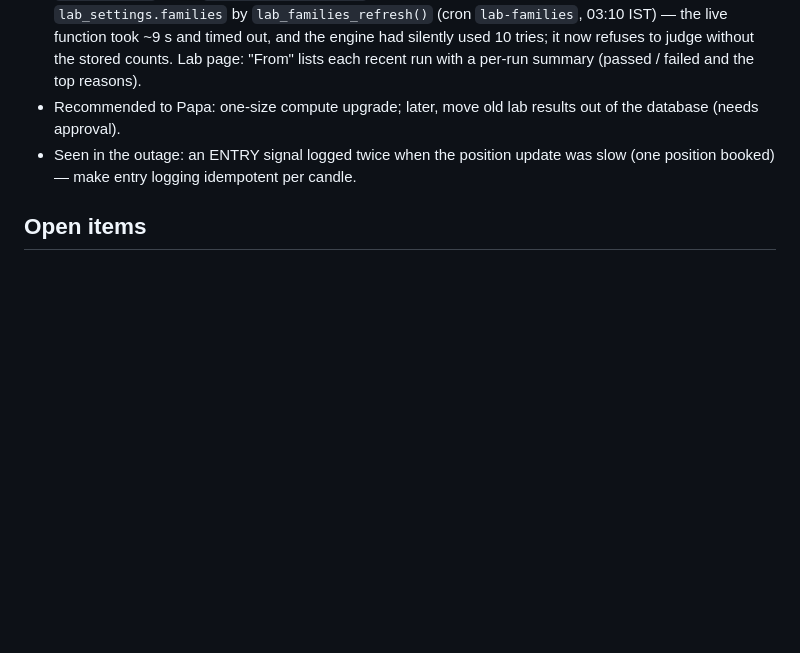
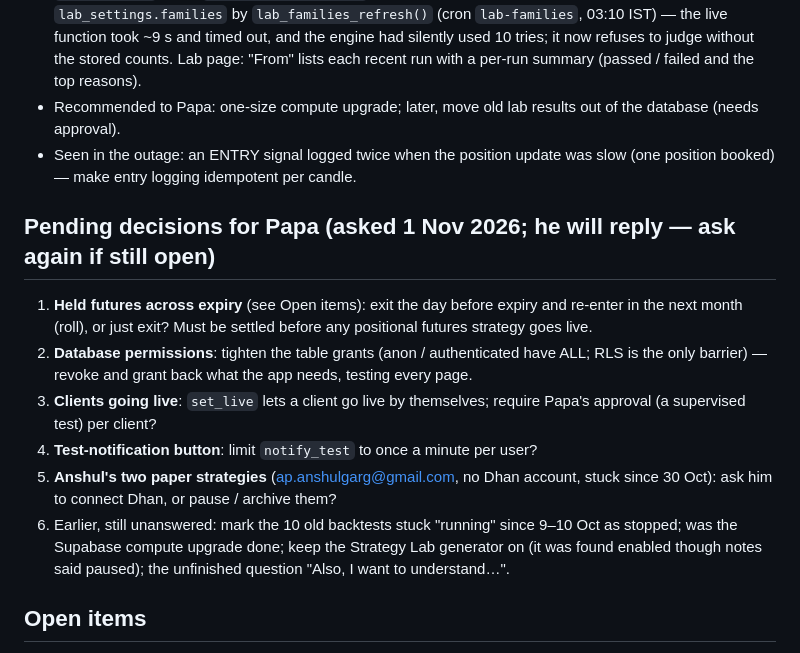
Before and after one commit to caankitgargsitools/supertrend-desk, a Markdown page: CLAUDE.md, the part around the change. GitHub-like rendering; blank space fills up the shorter version.

Commit message:
Pending decisions for Papa listed in the handover
Co-Authored-By: Claude Opus 5.5 <noreply@anthropic.com>
Claude-Session: https://claude.ai/code/session_01JAQFJrXjowhkKn9EZnGA6A

```diff
--- a/CLAUDE.md
+++ b/CLAUDE.md
@@ -306,6 +306,20 @@ marketplace, paper and live trading. Built for and with the owner, a Chartered A
 - Seen in the outage: an ENTRY signal logged twice when the position update was slow (one position booked) — make
   entry logging idempotent per candle.
 
+## Pending decisions for Papa (asked 1 Nov 2026; he will reply — ask again if still open)
+1. **Held futures across expiry** (see Open items): exit the day before expiry and re-enter in the next month (roll),
+   or just exit? Must be settled before any positional futures strategy goes live.
+2. **Database permissions**: tighten the table grants (anon / authenticated have ALL; RLS is the only barrier) — revoke
+   and grant back what the app needs, testing every page.
+3. **Clients going live**: `set_live` lets a client go live by themselves; require Papa's approval (a supervised test)
+   per client?
+4. **Test-notification button**: limit `notify_test` to once a minute per user?
+5. **Anshul's two paper strategies** (ap.anshulgarg@gmail.com, no Dhan account, stuck since 30 Oct): ask him to connect
+   Dhan, or pause / archive them?
+6. Earlier, still unanswered: mark the 10 old backtests stuck "running" since 9–10 Oct as stopped; was the Supabase
+   compute upgrade done; keep the Strategy Lab generator on (it was found enabled though notes said paused); the
+   unfinished question "Also, I want to understand…".
+
 ## Open items
 - **Held futures across their expiry (found 1 Nov 2026, awaiting Papa's choice):** a positional futures strategy keeps
   its position past the contract's expiry in the desk's books, but the exchange settles it (index futures in cash,
```
